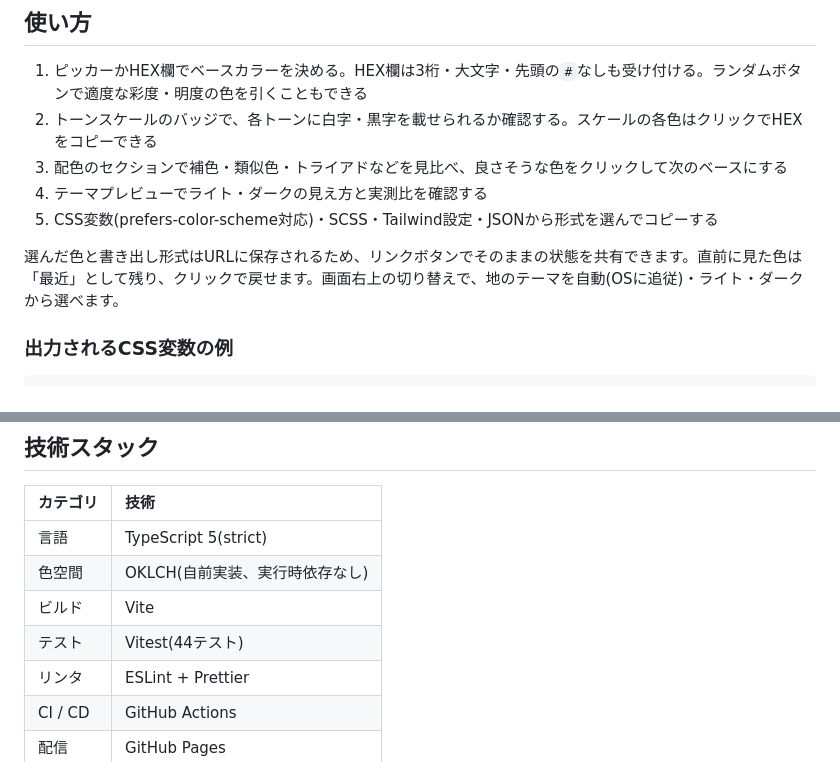
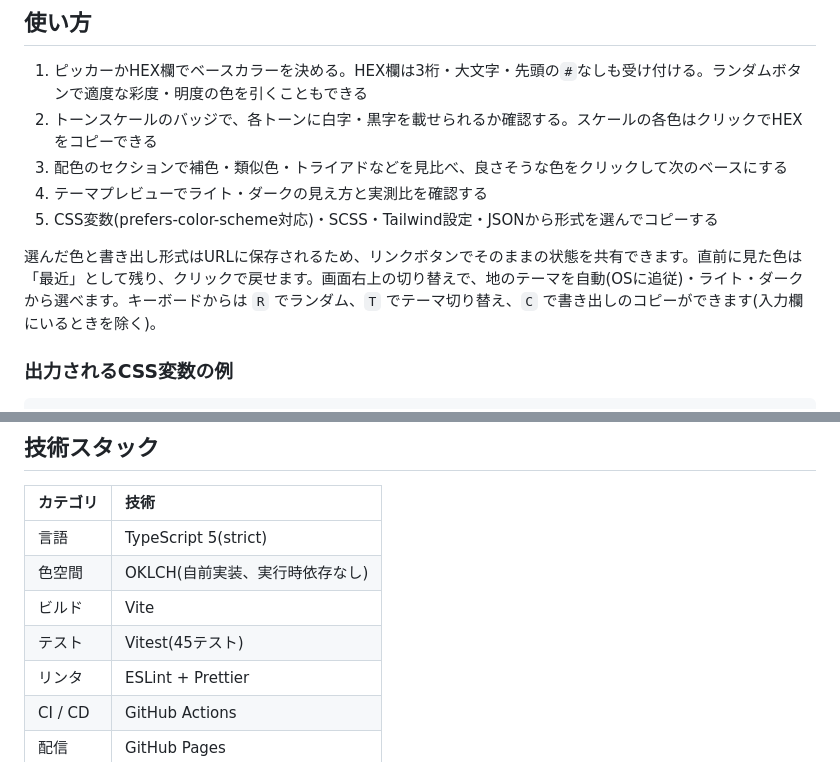
Before and after one commit to miruky/shikisai, a Markdown page: README.md, 2 parts joined by grey strips. Drawn GitHub-style.

Commit message:
READMEにキーボード操作を追記しテスト数を更新

```diff
--- a/README.md
+++ b/README.md
@@ -25,7 +25,7 @@
 4. テーマプレビューでライト・ダークの見え方と実測比を確認する
 5. CSS変数(prefers-color-scheme対応)・SCSS・Tailwind設定・JSONから形式を選んでコピーする
 
-選んだ色と書き出し形式はURLに保存されるため、リンクボタンでそのままの状態を共有できます。直前に見た色は「最近」として残り、クリックで戻せます。画面右上の切り替えで、地のテーマを自動(OSに追従)・ライト・ダークから選べます。
+選んだ色と書き出し形式はURLに保存されるため、リンクボタンでそのままの状態を共有できます。直前に見た色は「最近」として残り、クリックで戻せます。画面右上の切り替えで、地のテーマを自動(OSに追従)・ライト・ダークから選べます。キーボードからは `R` でランダム、`T` でテーマ切り替え、`C` で書き出しのコピーができます(入力欄にいるときを除く)。
 
 ### 出力されるCSS変数の例
 
@@ -58,7 +58,7 @@ sRGBとOKLCHの相互変換(`lib/color`)、WCAGコントラスト計算(`lib/con
 | 言語     | TypeScript 5(strict)            |
 | 色空間   | OKLCH(自前実装、実行時依存なし) |
 | ビルド   | Vite                            |
-| テスト   | Vitest(44テスト)                |
+| テスト   | Vitest(45テスト)                |
 | リンタ   | ESLint + Prettier               |
 | CI / CD  | GitHub Actions                  |
 | 配信     | GitHub Pages                    |
```
